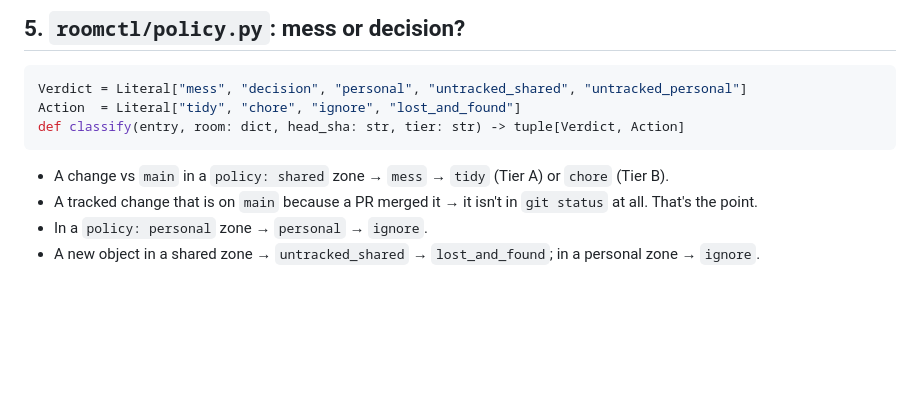
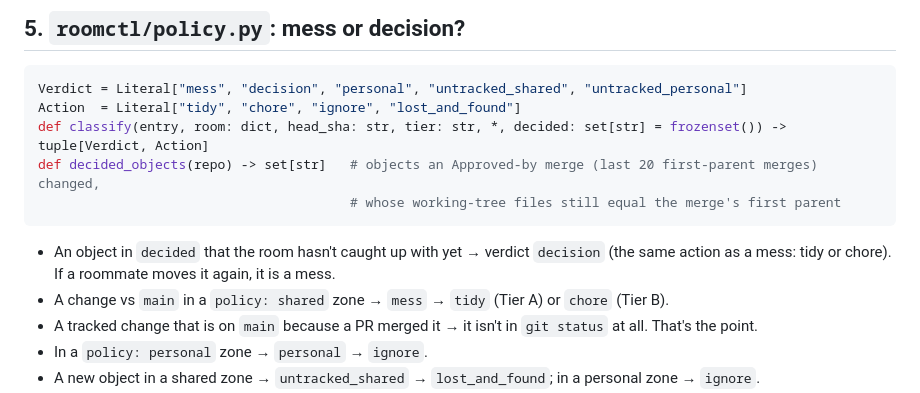
Before and after one commit to DanielWLiu07/hack-the-north, a Markdown page: plan/roommate/03-interfaces.md, the part around the change. Drawn GitHub-style; blank space fills up the shorter version.

Commit message:
docs(plan): pin how an approved decision is told from a mess
classify takes the set of objects an approved merge changed that the room has not caught up with yet.

````diff
--- a/plan/roommate/03-interfaces.md
+++ b/plan/roommate/03-interfaces.md
@@ -159,8 +159,12 @@ def scan_into_bb(repo, nav: BBNav, reg, *, segmenter=None, describe=None) -> Sca
 ```python
 Verdict = Literal["mess", "decision", "personal", "untracked_shared", "untracked_personal"]
 Action  = Literal["tidy", "chore", "ignore", "lost_and_found"]
-def classify(entry, room: dict, head_sha: str, tier: str) -> tuple[Verdict, Action]
+def classify(entry, room: dict, head_sha: str, tier: str, *, decided: set[str] = frozenset()) -> tuple[Verdict, Action]
+def decided_objects(repo) -> set[str]   # objects an Approved-by merge (last 20 first-parent merges) changed,
+                                        # whose working-tree files still equal the merge's first parent
 ```
+- An object in `decided` that the room hasn't caught up with yet → verdict `decision` (the same action as a mess:
+  tidy or chore). If a roommate moves it again, it is a mess.
 - A change vs `main` in a `policy: shared` zone → `mess` → `tidy` (Tier A) or `chore` (Tier B).
 - A tracked change that is on `main` because a PR merged it → it isn't in `git status` at all.
   That's the point.
````
